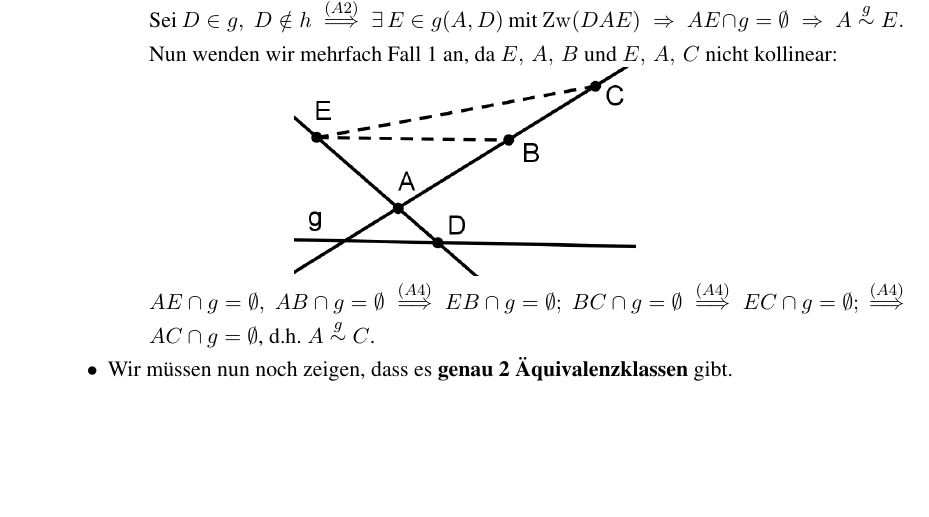
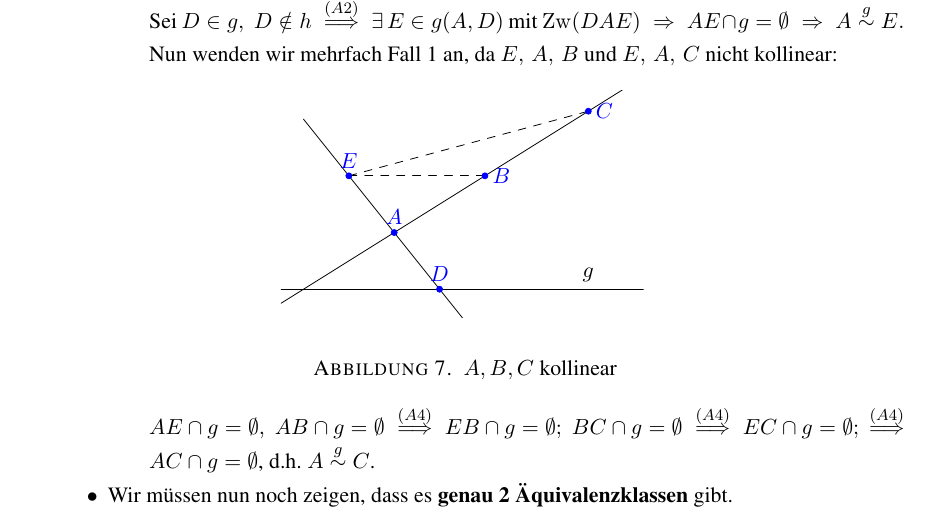
Before and after one commit to hutchison/AG-Skript, a LaTeX book (AxiomatischeGeometrie.tex, which reads Hilbert.tex, tikz/Hilbert-BeweisTransitivitaet.tikz): part of page 24 of 53, cut so that both start at the same text, the shorter picture padded with empty space. Compiled offline with pdfLaTeX.

Commit message:
Bild: Hilbert, Beweis der Transitivität

```diff
--- a/Hilbert.tex
+++ b/Hilbert.tex
@@ -401,7 +401,10 @@ $$
                 % $$
                 Nun wenden wir mehrfach Fall 1 an, da  $E,\,A,\,B$ und  $E,\,A,\,C$ nicht kollinear:
 
-                \centerline{\includegraphics[width=6cm]{BILDER/1-1-06c-Seiten.png}}
+                \begin{figure}[h]
+                    \input{tikz/Hilbert-BeweisTransitivitaet.tikz}
+                    \caption{$A, B, C$ kollinear}
+                \end{figure}
 
                 $\str{AE} \cap g = \emptyset,\; \str{AB} \cap g=\emptyset\;
                 \stackrel{(A4)}{\Longrightarrow}\; \str{EB} \cap g = \emptyset;\; \str{BC}\cap g =
--- /dev/null
+++ b/tikz/Hilbert-BeweisTransitivitaet.tikz
@@ -0,0 +1,19 @@
+\begin{tikzpicture}[line cap=round,line join=round,>=triangle 45,x=0.8cm,y=1.0cm]
+    \clip(-4.5,-0.5) rectangle (3.5,3.5);
+    \draw (-2,1) coordinate (A);
+    \draw (0,2) coordinate (B);
+    \draw (2.28,3.14) coordinate (C);
+    \draw (-1,0) coordinate (D);
+    \draw (-3,2) coordinate (E);
+    \draw [domain=-4.5:3.5] plot(\x,{(-0-0*\x)/20});    % Gerade g
+    \draw [domain=-4.5:3.5] plot(\x,{(--4--1*\x)/2});   % Gerade durch A und B
+    \draw [domain=-4:3.5] plot(\x,{(-1-1*\x)/1});       % Gerade durch E und A
+    \draw [dash pattern=on 4pt off 4pt] (E)-- (B);
+    \draw [dash pattern=on 4pt off 4pt] (E)-- (C);
+    \filldraw [color=colPkt] (A) circle (1.5pt) node[above] {$A$};
+    \filldraw [color=colPkt] (B) circle (1.5pt) node[right] {$B$};
+    \filldraw [color=colPkt] (C) circle (1.5pt) node[right] {$C$};
+    \filldraw [color=colPkt] (D) circle (1.5pt) node[above] {$D$};
+    \filldraw [color=colPkt] (E) circle (1.5pt) node[above] {$E$};
+    \draw (2.28,0) node[above] {$g$};
+\end{tikzpicture}
```
